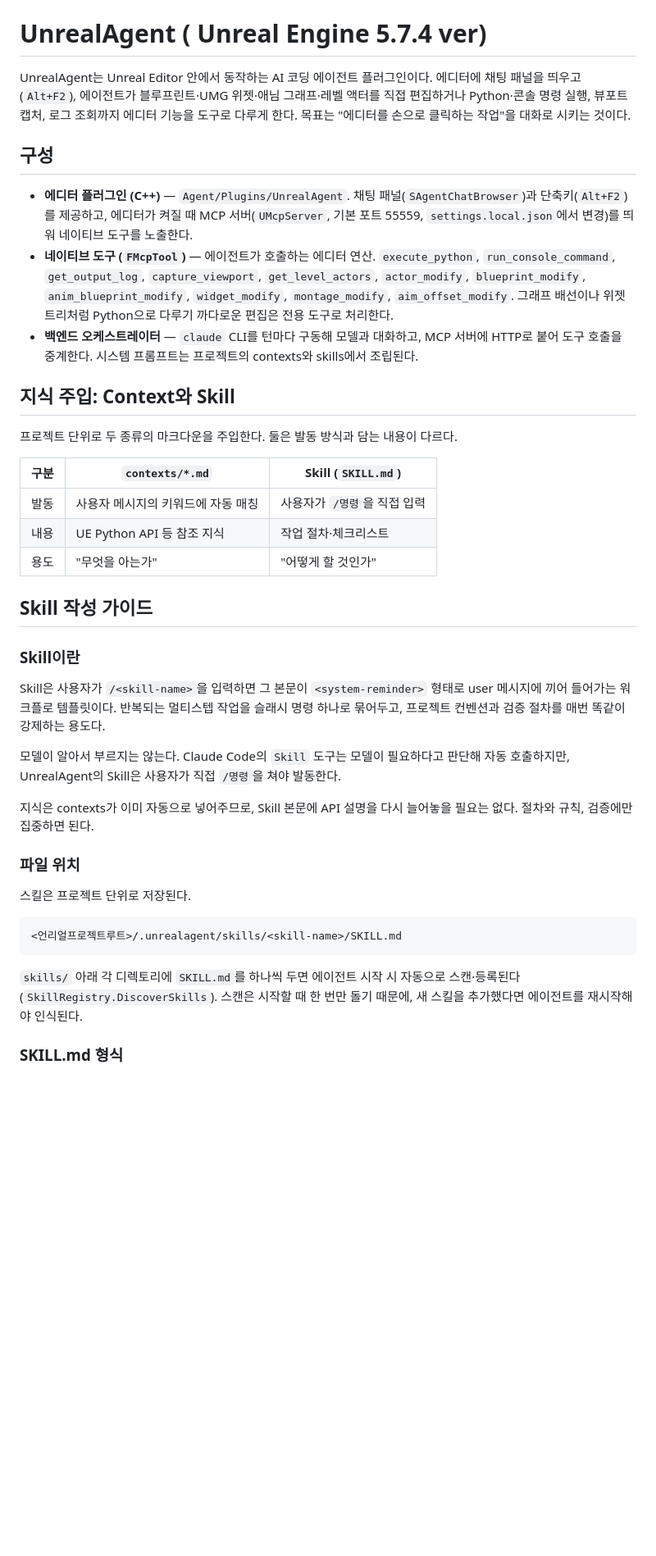
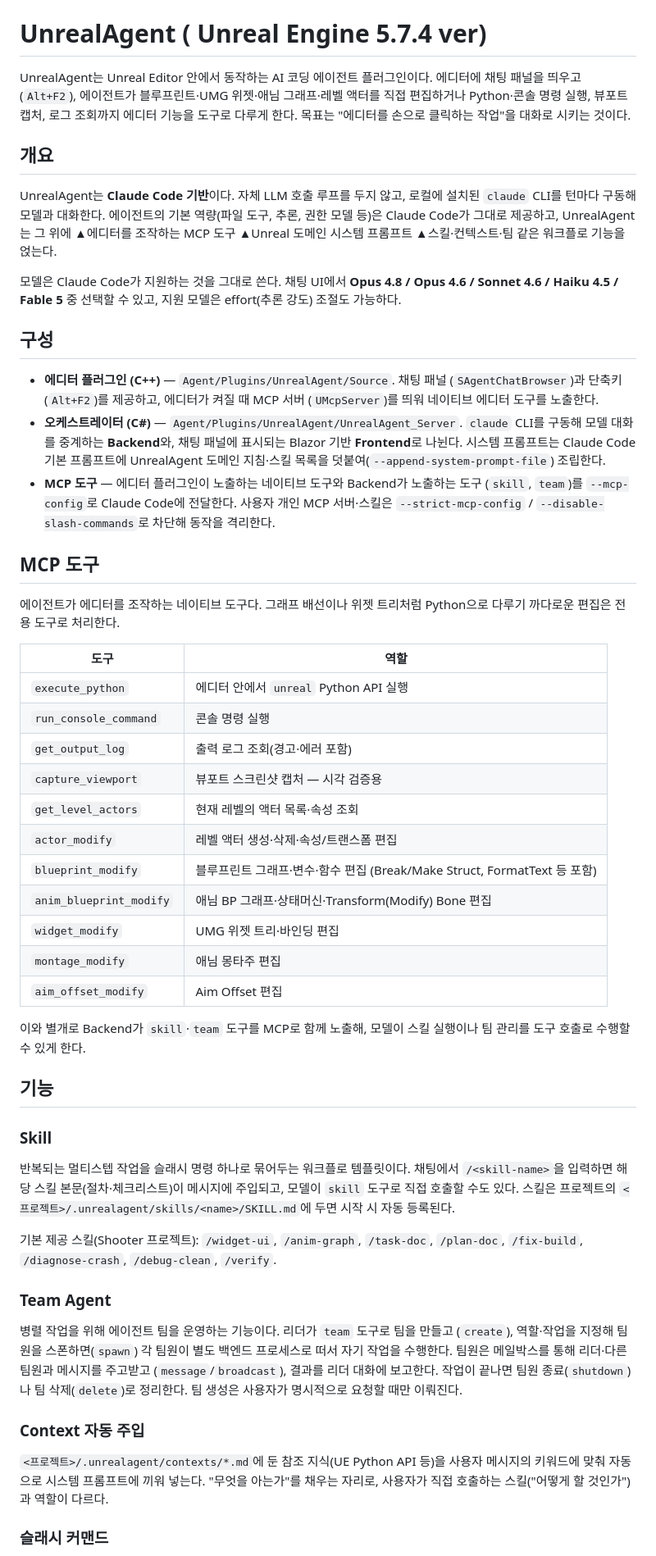
Before and after one commit to happyOBO/UnrealAgent, a Markdown page: README.md, the part around one of its changes. Shown at 82% size. Drawn GitHub-style; blank space fills up the shorter version.

````diff
--- a/README.md
+++ b/README.md
@@ -5,55 +5,77 @@ UnrealAgent는 Unreal Editor 안에서 동작하는 AI 코딩 에이전트 플
 편집하거나 Python·콘솔 명령 실행, 뷰포트 캡처, 로그 조회까지 에디터 기능을 도구로 다루게
 한다. 목표는 "에디터를 손으로 클릭하는 작업"을 대화로 시키는 것이다.
 
+## 개요
+
+UnrealAgent는 **Claude Code 기반**이다. 자체 LLM 호출 루프를 두지 않고, 로컬에 설치된
+`claude` CLI를 턴마다 구동해 모델과 대화한다. 에이전트의 기본 역량(파일 도구, 추론, 권한
+모델 등)은 Claude Code가 그대로 제공하고, UnrealAgent는 그 위에 ▲에디터를 조작하는 MCP
+도구 ▲Unreal 도메인 시스템 프롬프트 ▲스킬·컨텍스트·팀 같은 워크플로 기능을 얹는다.
+
+모델은 Claude Code가 지원하는 것을 그대로 쓴다. 채팅 UI에서 **Opus 4.8 / Opus 4.6 /
+Sonnet 4.6 / Haiku 4.5 / Fable 5** 중 선택할 수 있고, 지원 모델은 effort(추론 강도) 조절도
+가능하다.
+
 ## 구성
 
-- **에디터 플러그인 (C++)** — `Agent/Plugins/UnrealAgent`. 채팅 패널(`SAgentChatBrowser`)과
-  단축키(`Alt+F2`)를 제공하고, 에디터가 켜질 때 MCP 서버(`UMcpServer`, 기본 포트 55559,
-  `settings.local.json`에서 변경)를 띄워 네이티브 도구를 노출한다.
-- **네이티브 도구 (`FMcpTool`)** — 에이전트가 호출하는 에디터 연산. `execute_python`,
-  `run_console_command`, `get_output_log`, `capture_viewport`, `get_level_actors`,
-  `actor_modify`, `blueprint_modify`, `anim_blueprint_modify`, `widget_modify`,
-  `montage_modify`, `aim_offset_modify`. 그래프 배선이나 위젯 트리처럼 Python으로
-  다루기 까다로운 편집은 전용 도구로 처리한다.
-- **백엔드 오케스트레이터** — `claude` CLI를 턴마다 구동해 모델과 대화하고, MCP 서버에
-  HTTP로 붙어 도구 호출을 중계한다. 시스템 프롬프트는 프로젝트의 contexts와 skills에서
-  조립된다.
+- **에디터 플러그인 (C++)** — `Agent/Plugins/UnrealAgent/Source`. 채팅 패널
+  (`SAgentChatBrowser`)과 단축키(`Alt+F2`)를 제공하고, 에디터가 켜질 때 MCP 서버
+  (`UMcpServer`)를 띄워 네이티브 에디터 도구를 노출한다.
+- **오케스트레이터 (C#)** — `Agent/Plugins/UnrealAgent/UnrealAgent_Server`. `claude` CLI를
+  구동해 모델 대화를 중계하는 **Backend**와, 채팅 패널에 표시되는 Blazor 기반 **Frontend**로
+  나뉜다. 시스템 프롬프트는 Claude Code 기본 프롬프트에 UnrealAgent 도메인 지침·스킬 목록을
+  덧붙여(`--append-system-prompt-file`) 조립한다.
+- **MCP 도구** — 에디터 플러그인이 노출하는 네이티브 도구와 Backend가 노출하는 도구
+  (`skill`, `team`)를 `--mcp-config`로 Claude Code에 전달한다. 사용자 개인 MCP 서버·스킬은
+  `--strict-mcp-config` / `--disable-slash-commands`로 차단해 동작을 격리한다.
 
-## 지식 주입: Context와 Skill
+## MCP 도구
 
-프로젝트 단위로 두 종류의 마크다운을 주입한다. 둘은 발동 방식과 담는 내용이 다르다.
+에이전트가 에디터를 조작하는 네이티브 도구다. 그래프 배선이나 위젯 트리처럼 Python으로
+다루기 까다로운 편집은 전용 도구로 처리한다.
 
-| 구분 | `contexts/*.md` | Skill (`SKILL.md`) |
-|------|-----------------|--------------------|
-| 발동 | 사용자 메시지의 키워드에 자동 매칭 | 사용자가 `/명령`을 직접 입력 |
-| 내용 | UE Python API 등 참조 지식 | 작업 절차·체크리스트 |
-| 용도 | "무엇을 아는가" | "어떻게 할 것인가" |
+| 도구 | 역할 |
+|------|------|
+| `execute_python` | 에디터 안에서 `unreal` Python API 실행 |
+| `run_console_command` | 콘솔 명령 실행 |
+| `get_output_log` | 출력 로그 조회(경고·에러 포함) |
+| `capture_viewport` | 뷰포트 스크린샷 캡처 — 시각 검증용 |
+| `get_level_actors` | 현재 레벨의 액터 목록·속성 조회 |
+| `actor_modify` | 레벨 액터 생성·삭제·속성/트랜스폼 편집 |
+| `blueprint_modify` | 블루프린트 그래프·변수·함수 편집 (Break/Make Struct, FormatText 등 포함) |
+| `anim_blueprint_modify` | 애님 BP 그래프·상태머신·Transform(Modify) Bone 편집 |
+| `widget_modify` | UMG 위젯 트리·바인딩 편집 |
+| `montage_modify` | 애님 몽타주 편집 |
+| `aim_offset_modify` | Aim Offset 편집 |
 
-## Skill 작성 가이드
+이와 별개로 Backend가 `skill`·`team` 도구를 MCP로 함께 노출해, 모델이 스킬 실행이나 팀
+관리를 도구 호출로 수행할 수 있게 한다.
 
-### Skill이란
+## 기능
 
-Skill은 사용자가 `/<skill-name>`을 입력하면 그 본문이 `<system-reminder>` 형태로 user
-메시지에 끼어 들어가는 워크플로 템플릿이다. 반복되는 멀티스텝 작업을 슬래시 명령 하나로
-묶어두고, 프로젝트 컨벤션과 검증 절차를 매번 똑같이 강제하는 용도다.
+### Skill
 
-모델이 알아서 부르지는 않는다. Claude Code의 `Skill` 도구는 모델이 필요하다고 판단해
-자동 호출하지만, UnrealAgent의 Skill은 사용자가 직접 `/명령`을 쳐야 발동한다.
+반복되는 멀티스텝 작업을 슬래시 명령 하나로 묶어두는 워크플로 템플릿이다. 채팅에서
+`/<skill-name>`을 입력하면 해당 스킬 본문(절차·체크리스트)이 메시지에 주입되고, 모델이
+`skill` 도구로 직접 호출할 수도 있다. 스킬은 프로젝트의
+`<프로젝트>/.unrealagent/skills/<name>/SKILL.md`에 두면 시작 시 자동 등록된다.
 
-지식은 contexts가 이미 자동으로 넣어주므로, Skill 본문에 API 설명을 다시 늘어놓을 필요는
-없다. 절차와 규칙, 검증에만 집중하면 된다.
+기본 제공 스킬(Shooter 프로젝트): `/widget-ui`, `/anim-graph`, `/task-doc`, `/plan-doc`,
+`/fix-build`, `/diagnose-crash`, `/debug-clean`, `/verify`.
 
-### 파일 위치
+### Team Agent
 
-스킬은 프로젝트 단위로 저장된다.
+병렬 작업을 위해 에이전트 팀을 운영하는 기능이다. 리더가 `team` 도구로 팀을 만들고
+(`create`), 역할·작업을 지정해 팀원을 스폰하면(`spawn`) 각 팀원이 별도 백엔드 프로세스로
+떠서 자기 작업을 수행한다. 팀원은 메일박스를 통해 리더·다른 팀원과 메시지를 주고받고
+(`message`/`broadcast`), 결과를 리더 대화에 보고한다. 작업이 끝나면 팀원 종료(`shutdown`)
+나 팀 삭제(`delete`)로 정리한다. 팀 생성은 사용자가 명시적으로 요청할 때만 이뤄진다.
 
-```
-<언리얼프로젝트루트>/.unrealagent/skills/<skill-name>/SKILL.md
-```
+### Context 자동 주입
 
-`skills/` 아래 각 디렉토리에 `SKILL.md`를 하나씩 두면 에이전트 시작 시 자동으로
-스캔·등록된다(`SkillRegistry.DiscoverSkills`). 스캔은 시작할 때 한 번만 돌기 때문에, 새
-스킬을 추가했다면 에이전트를 재시작해야 인식된다.
+`<프로젝트>/.unrealagent/contexts/*.md`에 둔 참조 지식(UE Python API 등)을 사용자 메시지의
+키워드에 맞춰 자동으로 시스템 프롬프트에 끼워 넣는다. "무엇을 아는가"를 채우는 자리로,
+사용자가 직접 호출하는 스킬("어떻게 할 것인가")과 역할이 다르다.
 
-### SKILL.md 형식
+### 슬래시 커맨드
 
````
Also changed, not shown: other parts of README.md (+18 -99 lines).
